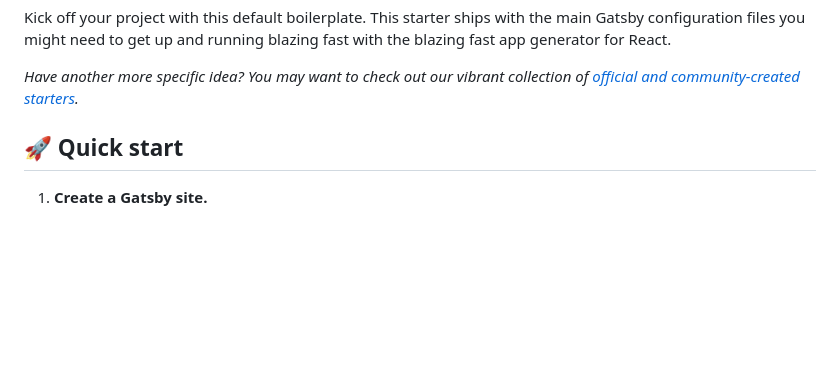
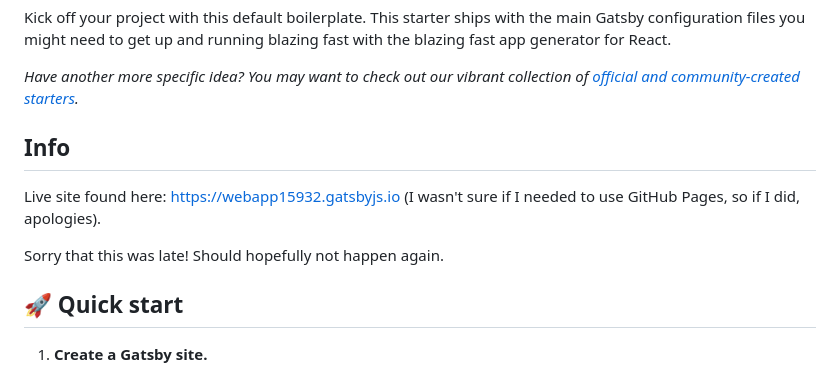
Before and after one commit to JonesAndrew-FS/webapp, a Markdown page: README.md, the part around the change. GitHub-like rendering; blank space fills up the shorter version.

```diff
--- a/README.md
+++ b/README.md
@@ -11,6 +11,11 @@
 Kick off your project with this default boilerplate. This starter ships with the main Gatsby configuration files you might need to get up and running blazing fast with the blazing fast app generator for React.
 
 _Have another more specific idea? You may want to check out our vibrant collection of [official and community-created starters](https://www.gatsbyjs.com/docs/gatsby-starters/)._
+
+## Info
+Live site found here: https://webapp15932.gatsbyjs.io (I wasn't sure if I needed to use GitHub Pages, so if I did, apologies).
+
+Sorry that this was late! Should hopefully not happen again.
 
 ## 🚀 Quick start
 
```
